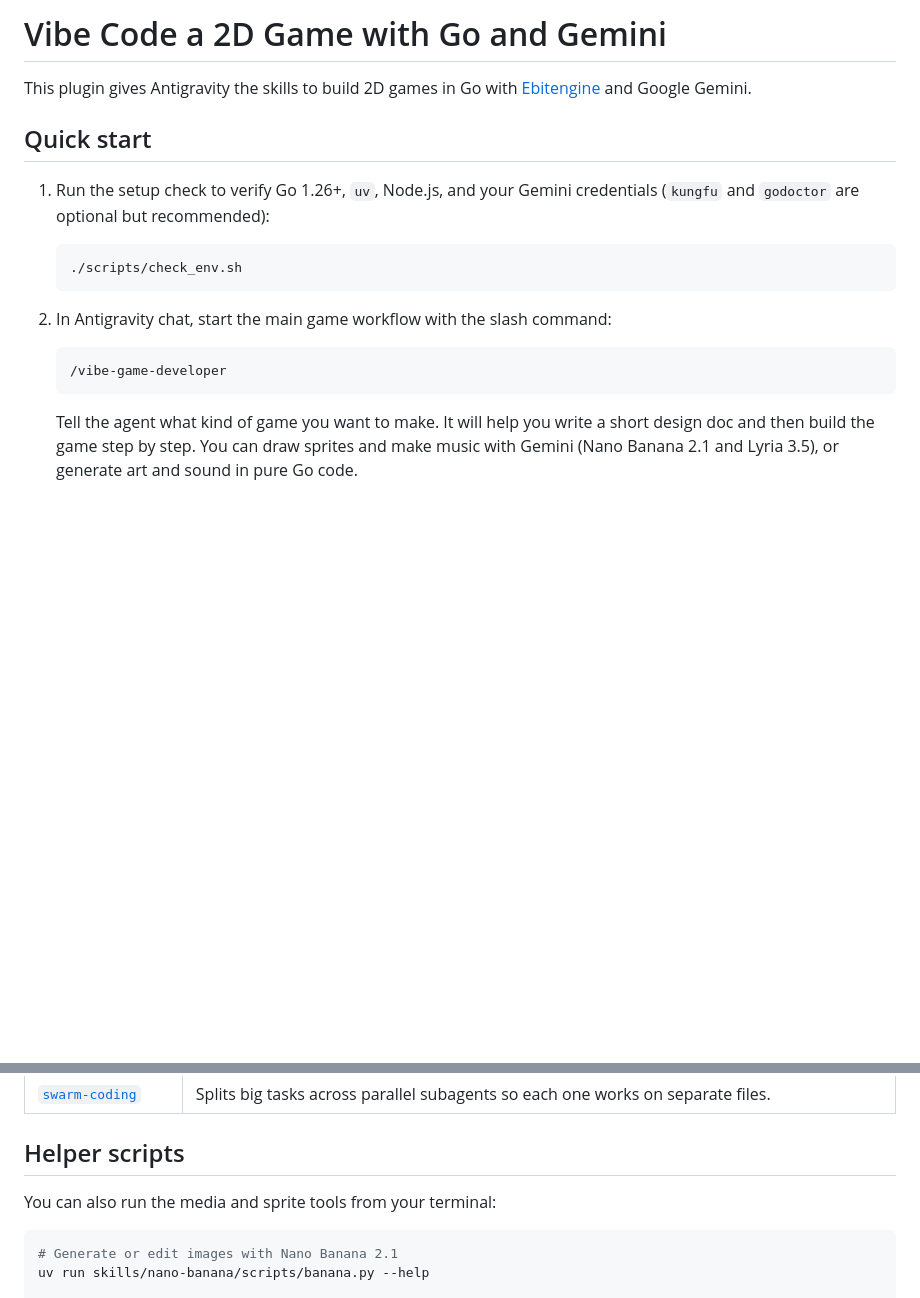
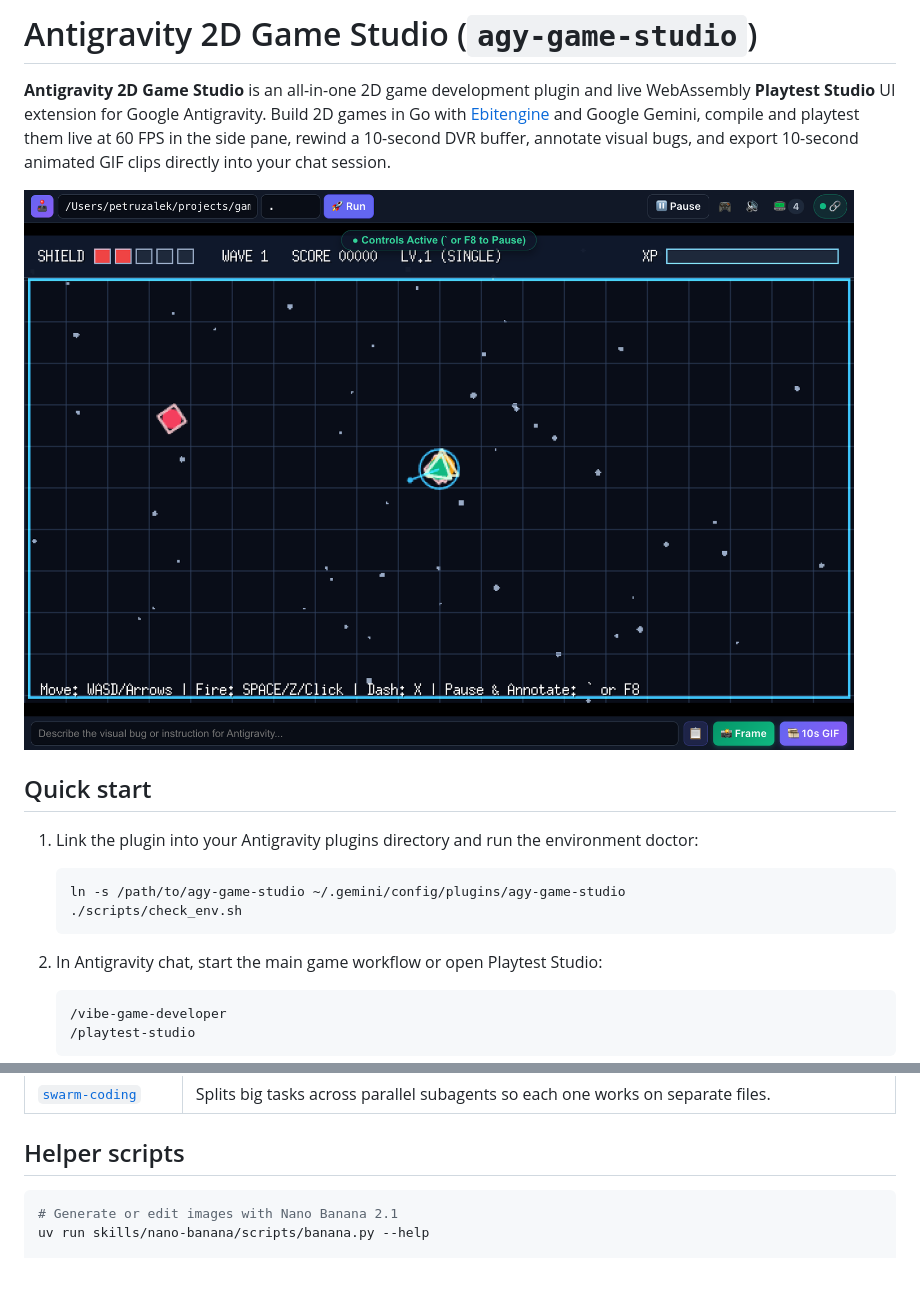
Before and after one commit to danicat/agy-game-studio, a Markdown page: README.md, 2 parts joined by grey strips. Rendered like a GitHub page; pictures changed too: assets/playtest-studio-live.png (added); blank space fills up the shorter version.

````diff
--- a/README.md
+++ b/README.md
@@ -1,17 +1,20 @@
-# Vibe Code a 2D Game with Go and Gemini
+# Antigravity 2D Game Studio (`agy-game-studio`)
 
-This plugin gives Antigravity the skills to build 2D games in Go with [Ebitengine](https://ebitengine.org/) and Google Gemini.
+**Antigravity 2D Game Studio** is an all-in-one 2D game development plugin and live WebAssembly **Playtest Studio** UI extension for Google Antigravity. Build 2D games in Go with [Ebitengine](https://ebitengine.org/) and Google Gemini, compile and playtest them live at 60 FPS in the side pane, rewind a 10-second DVR buffer, annotate visual bugs, and export 10-second animated GIF clips directly into your chat session.
+
+![Playtest Studio running Neon Bastion at 60 FPS](assets/playtest-studio-live.png)
 
 ## Quick start
 
-1. Run the setup check to verify Go 1.26+, `uv`, Node.js, and your Gemini credentials (`kungfu` and `godoctor` are optional but recommended):
+1. Link the plugin into your Antigravity plugins directory and run the environment doctor:
    ```bash
+   ln -s /path/to/agy-game-studio ~/.gemini/config/plugins/agy-game-studio
    ./scripts/check_env.sh
    ```
 
-2. In Antigravity chat, start the main game workflow with the slash command:
+2. In Antigravity chat, start the main game workflow or open Playtest Studio:
    ```text
    /vibe-game-developer
+   /playtest-studio
    ```
-   Tell the agent what kind of game you want to make. It will help you write a short design doc and then build the game step by step. You can draw sprites and make music with Gemini (Nano Banana 2.1 and Lyria 3.5), or generate art and sound in pure Go code.
 
@@ -32,8 +49,6 @@ This plugin gives Antigravity the skills to build 2D games in Go with [Ebitengin
 | [`swarm-coding`](skills/swarm-coding/SKILL.md) | Splits big tasks across parallel subagents so each one works on separate files. |
 
 ## Helper scripts
-
-You can also run the media and sprite tools from your terminal:
 
 ```bash
 # Generate or edit images with Nano Banana 2.1
````
Also changed, not shown: other parts of README.md (+15 -1 lines), assets/playtest-neon-bastion.gif (added), assets/playtest-studio-annotate.png (added), assets/playtest-studio-ready.png (added), 2 other files.
